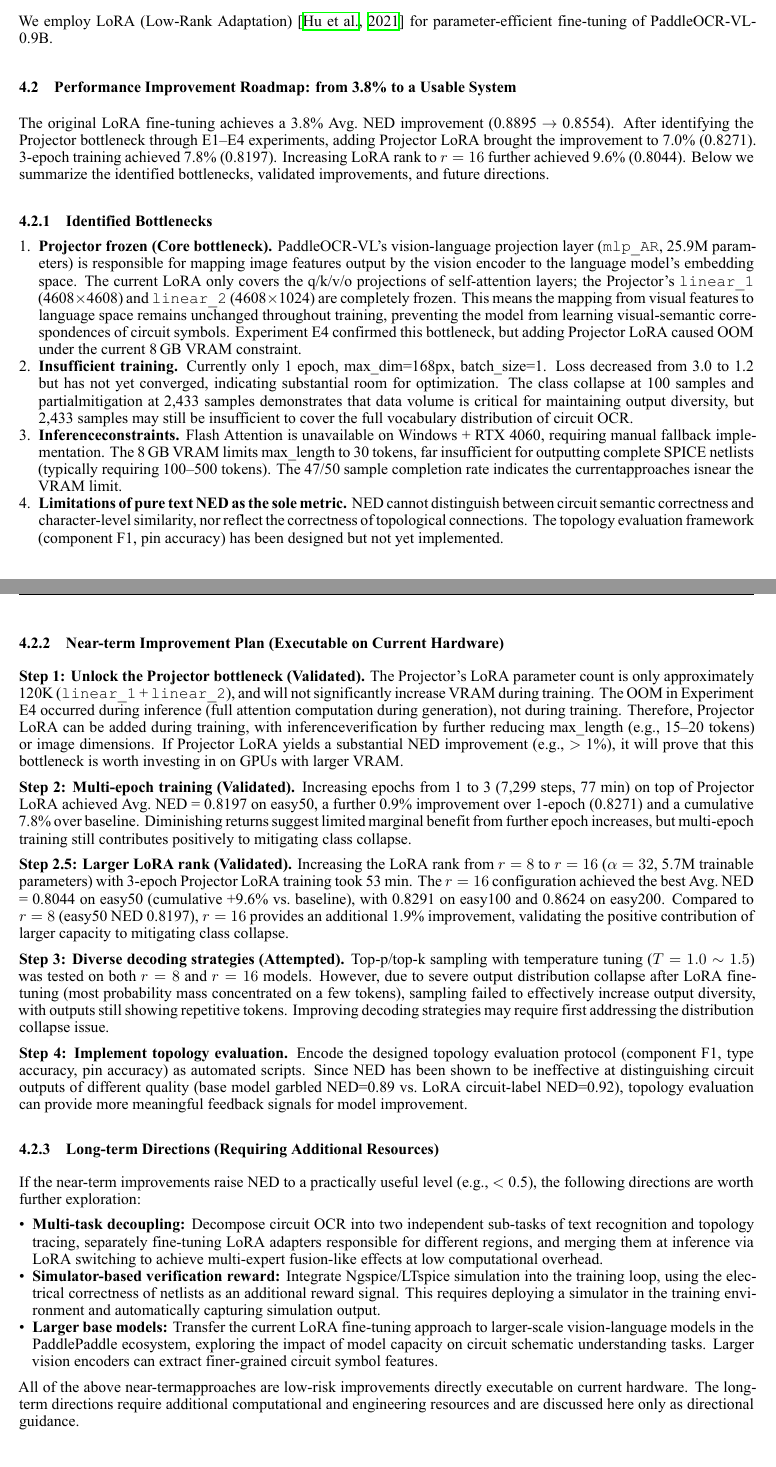
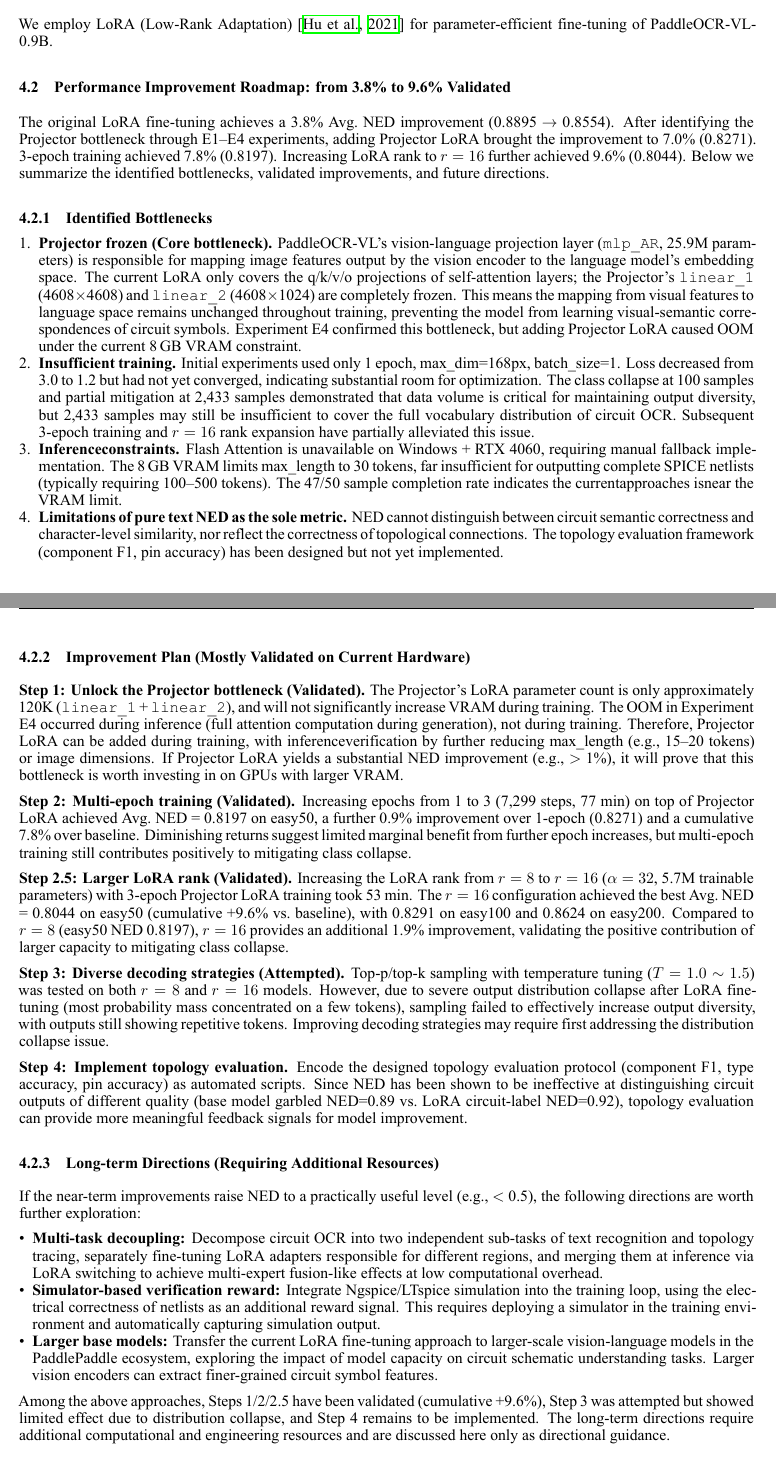
Before and after one commit to ZhangJ83/circuit-ocr-paddle, a LaTeX paper (arxiv_template/english.tex): two parts of pages 5 and 6 of 11, joined at a grey line, cut so that both start at the same text. The pictures show the PDF file arxiv_template/english.pdf that the author committed with the source.

Commit message:
消除r=16更新后的前后矛盾: 标题/瓶颈描述/路线图统一到9.6%

```diff
--- a/arxiv_template/english.tex
+++ b/arxiv_template/english.tex
@@ -239,7 +239,7 @@ During training, we apply the following online augmentations to each input image
 
 We employ LoRA (Low-Rank Adaptation)~\citep{hu2021lora} for parameter-efficient fine-tuning of PaddleOCR-VL-0.9B.
 
-\subsection{Performance Improvement Roadmap: from 3.8\% to a Usable System}
+\subsection{Performance Improvement Roadmap: from 3.8\% to 9.6\% Validated}
 
 The original LoRA fine-tuning achieves a 3.8\% Avg.\ NED improvement (0.8895 $\to$ 0.8554). After identifying the Projector bottleneck through E1--E4 experiments, adding Projector LoRA brought the improvement to 7.0\% (0.8271). 3-epoch training achieved 7.8\% (0.8197). Increasing LoRA rank to $r=16$ further achieved 9.6\% (0.8044). Below we summarize the identified bottlenecks, validated improvements, and future directions.
 
@@ -247,12 +247,12 @@ The original LoRA fine-tuning achieves a 3.8\% Avg.\ NED improvement (0.8895 $\t
 
 \begin{enumerate}
     \item \textbf{Projector frozen (Core bottleneck).} PaddleOCR-VL's vision-language projection layer (\texttt{mlp\_AR}, 25.9M parameters) is responsible for mapping image features output by the vision encoder to the language model's embedding space. The current LoRA only covers the q/k/v/o projections of self-attention layers; the Projector's \texttt{linear\_1} (4608$\times$4608) and \texttt{linear\_2} (4608$\times$1024) are completely frozen. This means the mapping from visual features to language space remains unchanged throughout training, preventing the model from learning visual-semantic correspondences of circuit symbols. Experiment E4 confirmed this bottleneck, but adding Projector LoRA caused OOM under the current 8\,GB VRAM constraint.
-    \item \textbf{Insufficient training.} Currently only 1 epoch, max\_dim=168px, batch\_size=1. Loss decreased from 3.0 to 1.2 but has not yet converged, indicating substantial room for optimization. The class collapse at 100 samples and partialmitigation at 2,433 samples demonstrates that data volume is critical for maintaining output diversity, but 2,433 samples may still be insufficient to cover the full vocabulary distribution of circuit OCR.
+    \item \textbf{Insufficient training.} Initial experiments used only 1 epoch, max\_dim=168px, batch\_size=1. Loss decreased from 3.0 to 1.2 but had not yet converged, indicating substantial room for optimization. The class collapse at 100 samples and partial mitigation at 2,433 samples demonstrated that data volume is critical for maintaining output diversity, but 2,433 samples may still be insufficient to cover the full vocabulary distribution of circuit OCR. Subsequent 3-epoch training and $r=16$ rank expansion have partially alleviated this issue.
     \item \textbf{Inferenceconstraints.} Flash Attention is unavailable on Windows + RTX 4060, requiring manual fallback implementation. The 8\,GB VRAM limits max\_length to 30 tokens, far insufficient for outputting complete SPICE netlists (typically requiring 100--500 tokens). The 47/50 sample completion rate indicates the currentapproaches isnear the VRAM limit.
     \item \textbf{Limitations of pure text NED as the sole metric.} NED cannot distinguish between circuit semantic correctness and character-level similarity, nor reflect the correctness of topological connections. The topology evaluation framework (component F1, pin accuracy) has been designed but not yet implemented.
 \end{enumerate}
 
-\subsubsection{Near-term Improvement Plan (Executable on Current Hardware)}
+\subsubsection{Improvement Plan (Mostly Validated on Current Hardware)}
 
 \textbf{Step 1: Unlock the Projector bottleneck (Validated).} The Projector's LoRA parameter count is only approximately 120K (\texttt{linear\_1} + \texttt{linear\_2}), and will not significantly increase VRAM during training. The OOM in Experiment E4 occurred during inference (full attention computation during generation), not during training. Therefore, Projector LoRA can be added during training, with inferenceverification by further reducing max\_length (e.g., 15--20 tokens) or image dimensions. If Projector LoRA yields a substantial NED improvement (e.g., $>$ 1\%), it will prove that this bottleneck is worth investing in on GPUs with larger VRAM.
 
@@ -274,7 +274,7 @@ If the near-term improvements raise NED to a practically useful level (e.g., $<$
     \item \textbf{Larger base models:} Transfer the current LoRA fine-tuning approach to larger-scale vision-language models in the PaddlePaddle ecosystem, exploring the impact of model capacity on circuit schematic understanding tasks. Larger vision encoders can extract finer-grained circuit symbol features.
 \end{itemize}
 
-All of the above near-termapproaches are low-risk improvements directly executable on current hardware. The long-term directions require additional computational and engineering resources and are discussed here only as directional guidance.
+Among the above approaches, Steps 1/2/2.5 have been validated (cumulative +9.6\%), Step 3 was attempted but showed limited effect due to distribution collapse, and Step 4 remains to be implemented. The long-term directions require additional computational and engineering resources and are discussed here only as directional guidance.
 
 
 \section{Experimental Evaluation}
```
Also changed, not shown: arxiv_template/template.tex (+5 -5 lines), arxiv_template/english.pdf, arxiv_template/template.pdf.
